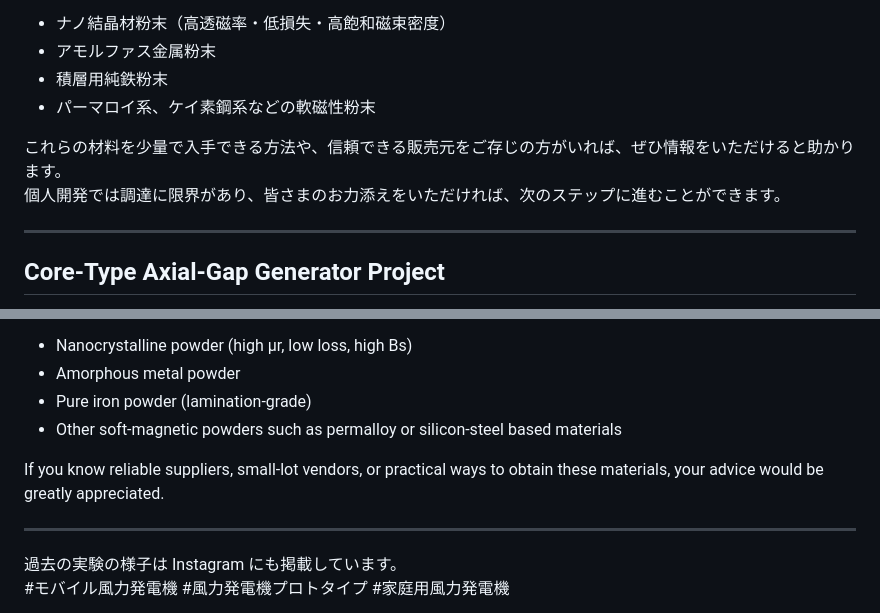
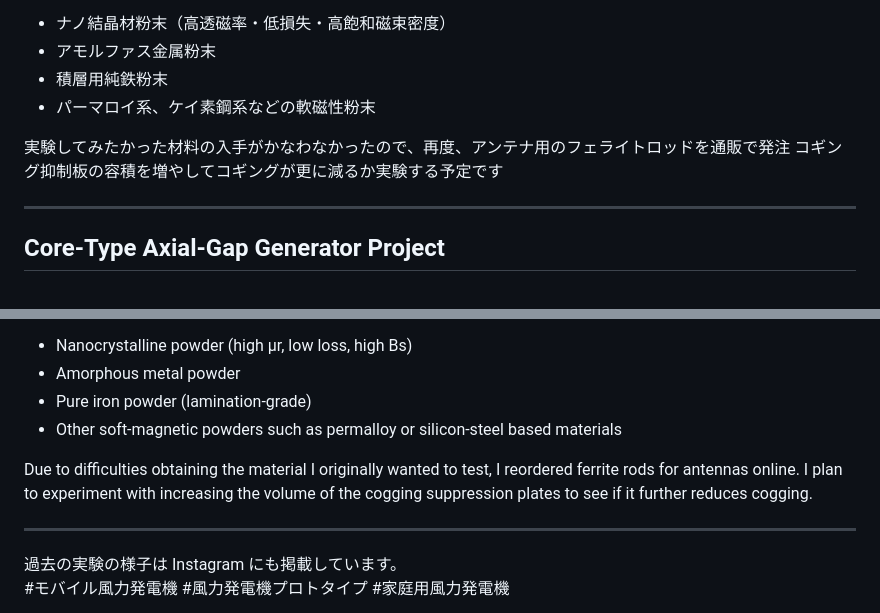
Before and after one commit to Isotsurishi/MICRO-WIND-GENERATOR, a Markdown page: README.md, 2 parts joined by grey strips. GitHub-like rendering.

Commit message:
フェライトロッド発注

```diff
--- a/README.md
+++ b/README.md
@@ -41,8 +41,8 @@
 - 積層用純鉄粉末
 - パーマロイ系、ケイ素鋼系などの軟磁性粉末
 
-これらの材料を少量で入手できる方法や、信頼できる販売元をご存じの方がいれば、ぜひ情報をいただけると助かります。
-個人開発では調達に限界があり、皆さまのお力添えをいただければ、次のステップに進むことができます。
+実験してみたかった材料の入手がかなわなかったので、再度、アンテナ用のフェライトロッドを通販で発注
+コギング抑制板の容積を増やしてコギングが更に減るか実験する予定です
 
 ---
 
@@ -72,7 +72,7 @@ I’m looking for the following types of magnetic powders:
 - Pure iron powder (lamination‑grade)
 - Other soft‑magnetic powders such as permalloy or silicon‑steel based materials
 
-If you know reliable suppliers, small‑lot vendors, or practical ways to obtain these materials, your advice would be greatly appreciated.
+Due to difficulties obtaining the material I originally wanted to test, I reordered ferrite rods for antennas online. I plan to experiment with increasing the volume of the cogging suppression plates to see if it further reduces cogging.
 
 ---
 
```
